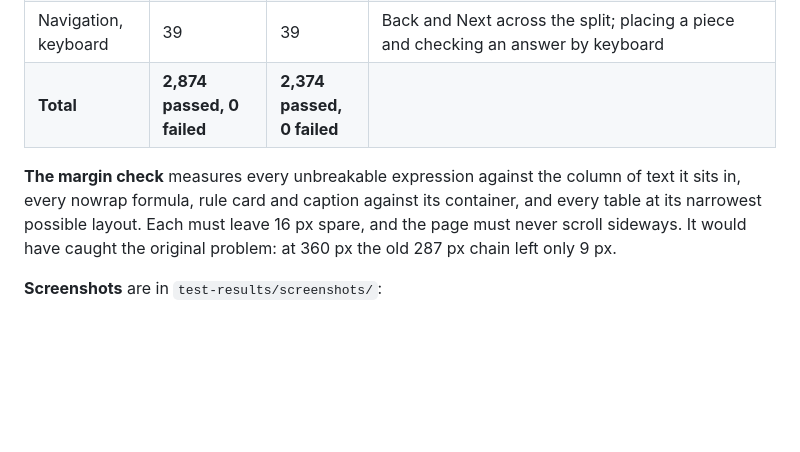
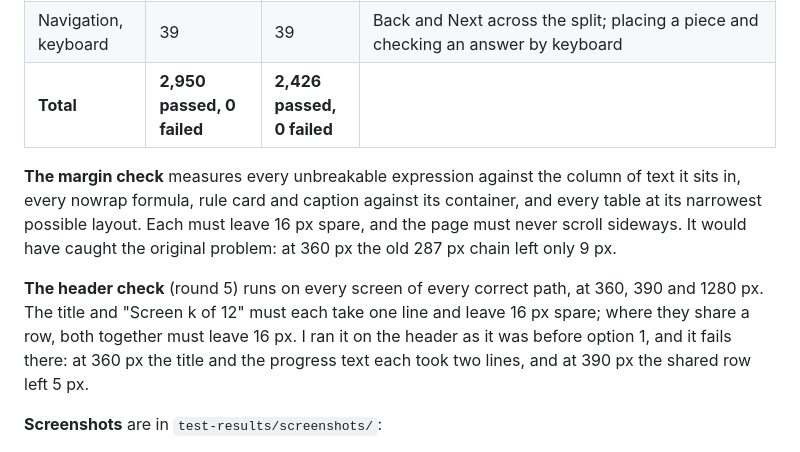
Before and after one commit to christopherfi-dev/algebra-patterns, a Markdown page: REPORT.md, the part around one of its changes. Rendered like a GitHub page; blank space fills up the shorter version.

```diff
--- a/REPORT.md
+++ b/REPORT.md
@@ -151,9 +165,11 @@ Earlier rounds left nothing else open.
 | Screen 7, two extra runs | 113 + 107 | 113 + 107 | Marc's move with a 7, and every hint; the 7B triangles follow-up |
 | Exit ticket, four runs | 4 × 130 | 4 × 130 | Every other exit response, item 2b, the self-check ticks, and the 16 px margin with the responses showing |
 | Navigation, keyboard | 39 | 39 | Back and Next across the split; placing a piece and checking an answer by keyboard |
-| **Total** | **2,874 passed, 0 failed** | **2,374 passed, 0 failed** | |
+| **Total** | **2,950 passed, 0 failed** | **2,426 passed, 0 failed** | |
 
 **The margin check** measures every unbreakable expression against the column of text it sits in, every nowrap formula, rule card and caption against its container, and every table at its narrowest possible layout. Each must leave 16 px spare, and the page must never scroll sideways. It would have caught the original problem: at 360 px the old 287 px chain left only 9 px.
+
+**The header check** (round 5) runs on every screen of every correct path, at 360, 390 and 1280 px. The title and "Screen k of 12" must each take one line and leave 16 px spare; where they share a row, both together must leave 16 px. I ran it on the header as it was before option 1, and it fails there: at 360 px the title and the progress text each took two lines, and at 390 px the shared row left 5 px.
 
 **Screenshots** are in `test-results/screenshots/`:
 - all 12 screens at 390 × 844 and 1280 × 800, before and after the correct path, with each screen's Why? open in the "done" shots (including Screen 8's);
```
Also changed, not shown: other parts of REPORT.md (+36 -22 lines), handback/round-5.md (added, +84 -0 lines).
